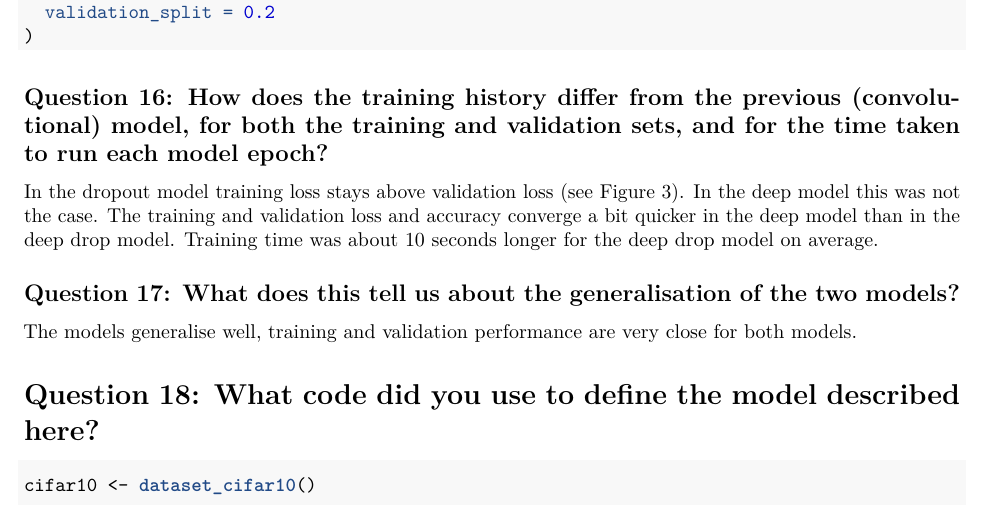
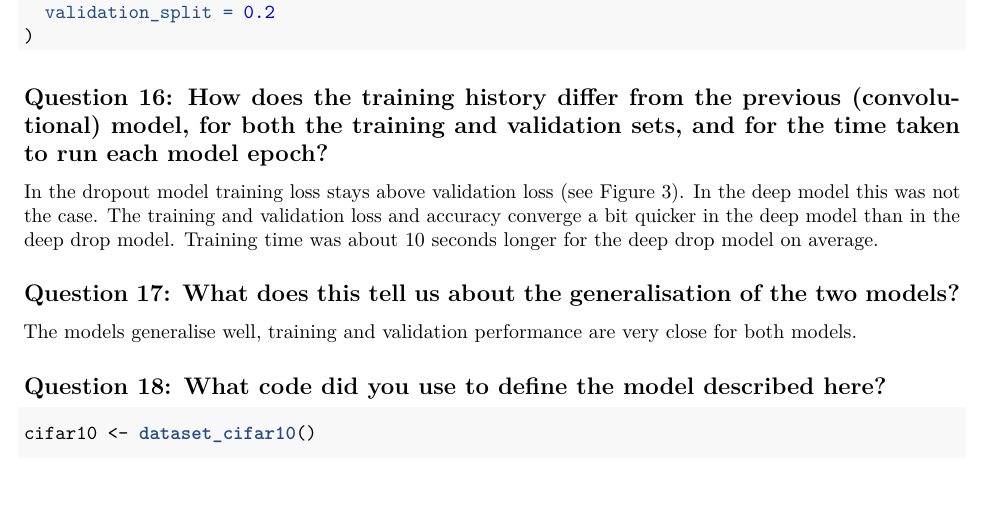
Before and after one commit to priyankasinghvi/ACTS, an R Markdown document (assignment1/final/20190516_Final.Rmd): part of page 10 of 16, cut so that both start at the same text. The pictures show the output file assignment1/final/20190516_Final.pdf that the author committed with the source.

Commit message:
documents for submission
Changed inconsistency in heading size.

````diff
--- a/assignment1/final/20190516_Final.Rmd
+++ b/assignment1/final/20190516_Final.Rmd
@@ -524,7 +524,7 @@ In the dropout model training loss stays above validation loss (see Figure \ref{
 
 The models generalise well, training and validation performance are very close for both models.
 
-# Question 18: What code did you use to define the model described here?
+## Question 18: What code did you use to define the model described here?
 
 ```{r model_cifar}
 
````
Also changed, not shown: assignment1/final/20190516_Final.pdf.
